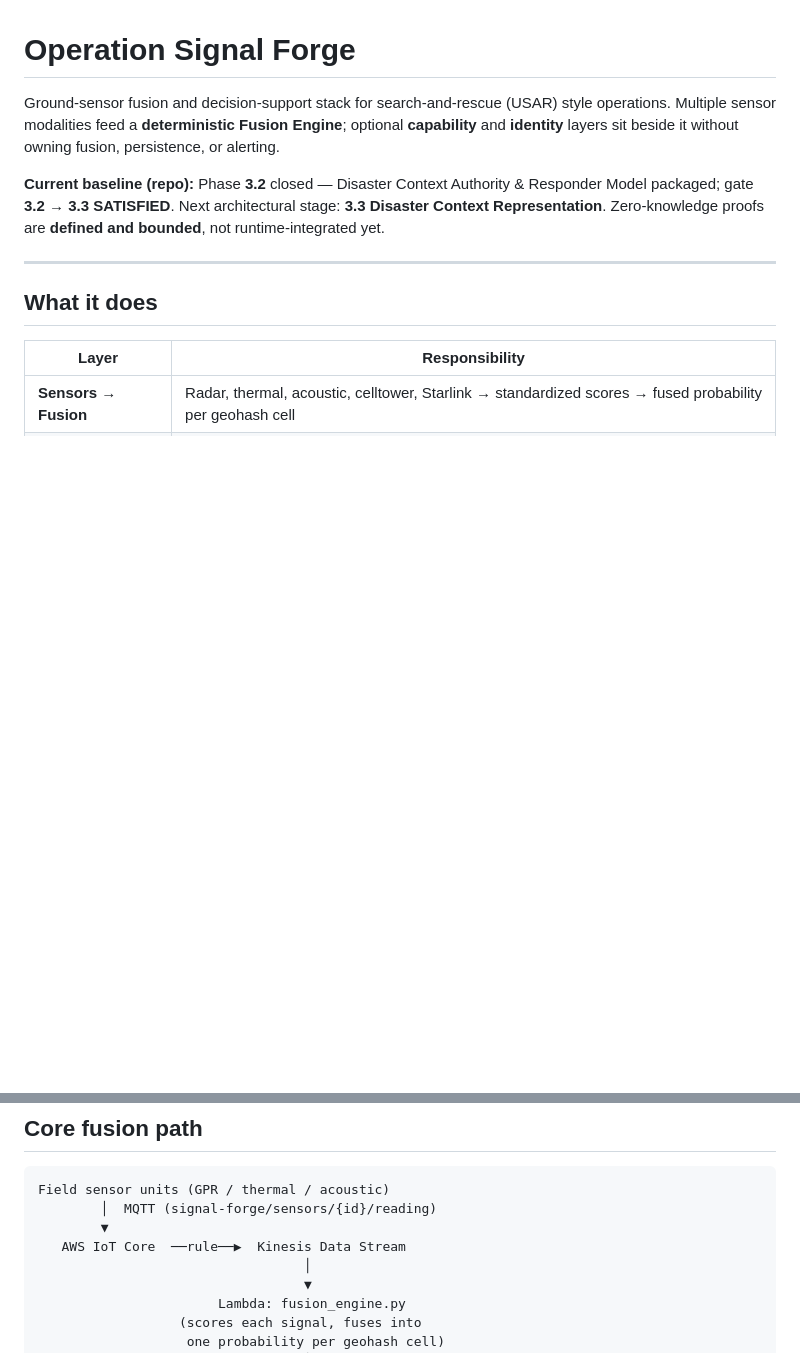
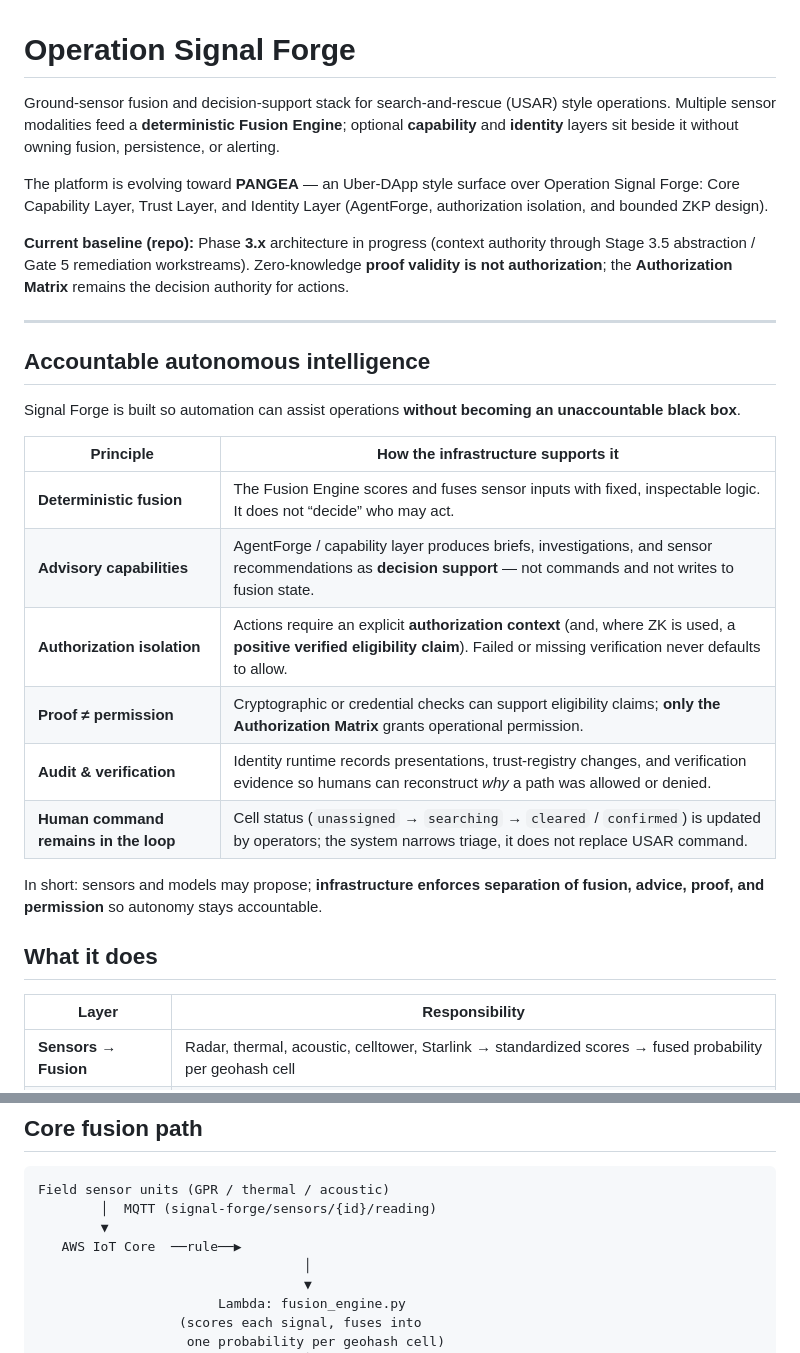
Before and after one commit to grandInquisitor322/Operation-Signal-Forge, a Markdown page: README.md, 2 parts joined by grey strips. GitHub-like rendering; blank space fills up the shorter version.

Commit message:
Update README with architectural evolution and principles
Expanded the README to include details about the evolving architecture and principles of accountable autonomous intelligence.

```diff
--- a/README.md
+++ b/README.md
@@ -2,9 +2,26 @@
 
 Ground-sensor fusion and decision-support stack for search-and-rescue (USAR) style operations. Multiple sensor modalities feed a **deterministic Fusion Engine**; optional **capability** and **identity** layers sit beside it without owning fusion, persistence, or alerting.
 
-**Current baseline (repo):** Phase **3.2** closed — Disaster Context Authority & Responder Model packaged; gate **3.2 → 3.3 SATISFIED**. Next architectural stage: **3.3 Disaster Context Representation**. Zero-knowledge proofs are **defined and bounded**, not runtime-integrated yet.
+The platform is evolving toward **PANGEA** — an Uber-DApp style surface over Operation Signal Forge: Core Capability Layer, Trust Layer, and Identity Layer (AgentForge, authorization isolation, and bounded ZKP design).
+
+**Current baseline (repo):** Phase **3.x** architecture in progress (context authority through Stage 3.5 abstraction / Gate 5 remediation workstreams). Zero-knowledge **proof validity is not authorization**; the **Authorization Matrix** remains the decision authority for actions.
 
 ---
+
+## Accountable autonomous intelligence
+
+Signal Forge is built so automation can assist operations **without becoming an unaccountable black box**.
+
+| Principle | How the infrastructure supports it |
+|-----------|-------------------------------------|
+| **Deterministic fusion** | The Fusion Engine scores and fuses sensor inputs with fixed, inspectable logic. It does not “decide” who may act. |
+| **Advisory capabilities** | AgentForge / capability layer produces briefs, investigations, and sensor recommendations as **decision support** — not commands and not writes to fusion state. |
+| **Authorization isolation** | Actions require an explicit **authorization context** (and, where ZK is used, a **positive verified eligibility claim**). Failed or missing verification never defaults to allow. |
+| **Proof ≠ permission** | Cryptographic or credential checks can support eligibility claims; **only the Authorization Matrix** grants operational permission. |
+| **Audit & verification** | Identity runtime records presentations, trust-registry changes, and verification evidence so humans can reconstruct *why* a path was allowed or denied. |
+| **Human command remains in the loop** | Cell status (`unassigned` → `searching` → `cleared` / `confirmed`) is updated by operators; the system narrows triage, it does not replace USAR command. |
+
+In short: sensors and models may propose; **infrastructure enforces separation of fusion, advice, proof, and permission** so autonomy stays accountable.
 
 ## What it does
 
@@ -25,7 +42,7 @@ Ground-sensor fusion and decision-support stack for search-and-rescue (USAR) sty
 Field sensor units (GPR / thermal / acoustic)
         │  MQTT (signal-forge/sensors/{id}/reading)
         ▼
-   AWS IoT Core  ──rule──▶  Kinesis Data Stream
+   AWS IoT Core  ──rule──▶
                                   │
                                   ▼
                        Lambda: fusion_engine.py
```
